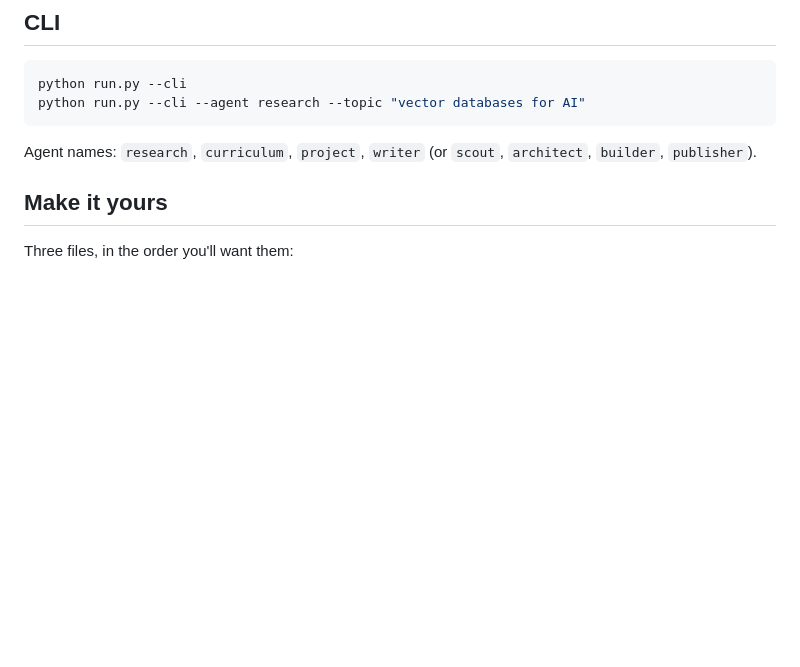
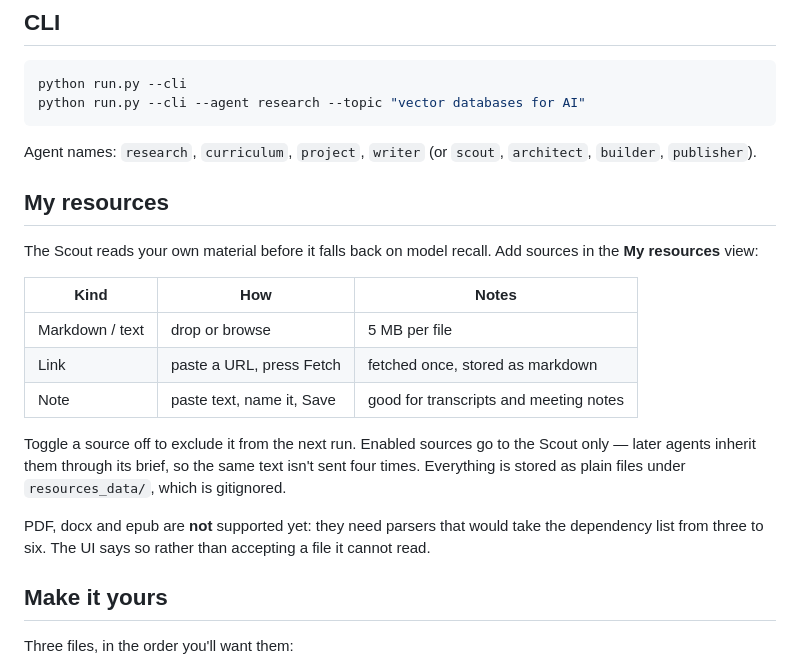
Before and after one commit to Fatougaye16/seeytu-xamleh, a Markdown page: README.md, the part around the change. Drawn GitHub-style; blank space fills up the shorter version.

Commit message:
docs: README covers My resources and the vendored fonts
Adds the resources section - what can be added, that toggling excludes a source
from the next run, that only the Scout receives them, and that PDF/docx/epub are
deliberately unsupported for now.

Co-Authored-By: Claude Opus 5 (1M context) <noreply@anthropic.com>

```diff
--- a/README.md
+++ b/README.md
@@ -66,6 +66,24 @@ python run.py --cli --agent research --topic "vector databases for AI"
 
 Agent names: `research`, `curriculum`, `project`, `writer` (or `scout`, `architect`, `builder`,
 `publisher`).
+
+## My resources
+
+The Scout reads your own material before it falls back on model recall. Add sources in the
+**My resources** view:
+
+| Kind | How | Notes |
+|---|---|---|
+| Markdown / text | drop or browse | 5 MB per file |
+| Link | paste a URL, press Fetch | fetched once, stored as markdown |
+| Note | paste text, name it, Save | good for transcripts and meeting notes |
+
+Toggle a source off to exclude it from the next run. Enabled sources go to the Scout only — later
+agents inherit them through its brief, so the same text isn't sent four times. Everything is stored
+as plain files under `resources_data/`, which is gitignored.
+
+PDF, docx and epub are **not** supported yet: they need parsers that would take the dependency list
+from three to six. The UI says so rather than accepting a file it cannot read.
 
 ## Make it yours
 
```
